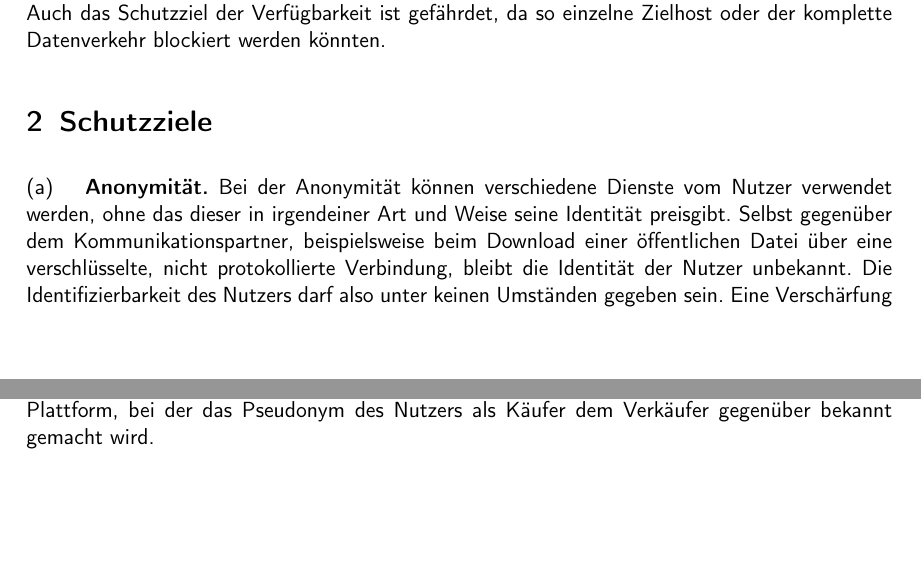
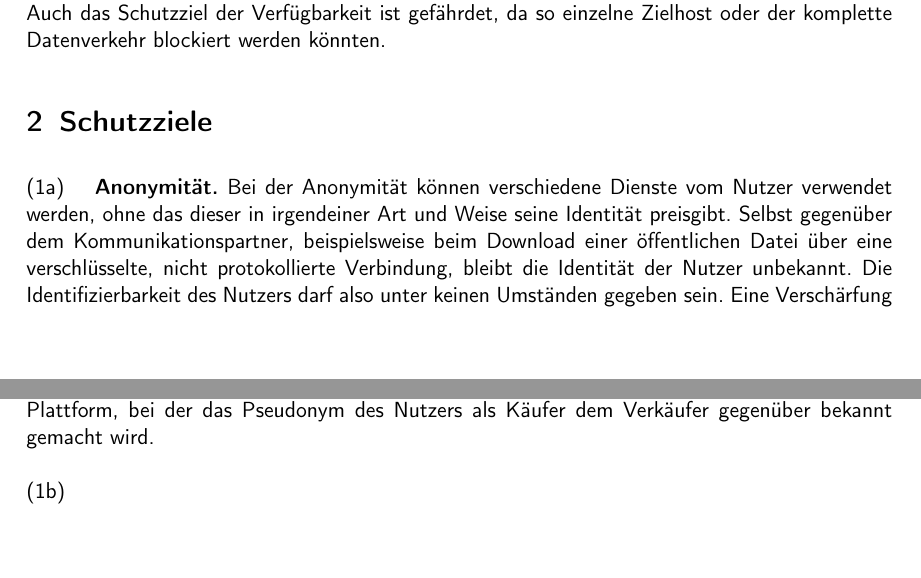
Before and after one commit to Daniel451/GSS, a LaTeX document (solution1/solution1.tex): two parts of pages 1 and 2 of 2, joined at a grey line, cut so that both start at the same text. Compiled offline with pdfLaTeX; the source files are stored in an older character set and shown here as Unicode; an older LaTeX class or package is replaced by its successor.

Commit message:
Anfang 1b

```diff
--- a/solution1/solution1.tex
+++ b/solution1/solution1.tex
@@ -43,12 +43,16 @@ Auch das Schutzziel der Verfügbarkeit ist gefährdet, da so einzelne Zielhost o
 
 \aufgabe{Schutzziele}
 
-(a) \quad \textbf{Anonymität.} Bei der Anonymität können verschiedene Dienste vom Nutzer verwendet werden, ohne das dieser in irgendeiner Art und Weise seine Identität preisgibt. Selbst gegenüber dem Kommunikationspartner, beispielsweise beim Download einer öffentlichen Datei über eine verschlüsselte, nicht protokollierte Verbindung, bleibt die Identität der Nutzer unbekannt. Die Identifizierbarkeit des Nutzers darf also unter keinen Umständen gegeben sein. Eine Verschärfung der Anonymität stellt die Unbeobachtbarkeit dar.
+(1a) \quad \textbf{Anonymität.} Bei der Anonymität können verschiedene Dienste vom Nutzer verwendet werden, ohne das dieser in irgendeiner Art und Weise seine Identität preisgibt. Selbst gegenüber dem Kommunikationspartner, beispielsweise beim Download einer öffentlichen Datei über eine verschlüsselte, nicht protokollierte Verbindung, bleibt die Identität der Nutzer unbekannt. Die Identifizierbarkeit des Nutzers darf also unter keinen Umständen gegeben sein. Eine Verschärfung der Anonymität stellt die Unbeobachtbarkeit dar.
 \\
 \textbf{Unbeobachtbarkeit.} Das Konzept der Unbeobachtbarkeit sichert dem Nutzer eines Dienstes oder einer Ressource zusätzlich zu, dass der Datenaustausch gegenüber Dritten unbeobachtbar bleibt, d.h. es kann nicht festgestellt werden, dass überhaupt kommuniziert wurde. Sowohl das Senden, als auch der eigentliche Datentransfer, sowie der Erhalt von Daten sind nicht festellbar.
 \\
 \textbf{Pseudonymität.} Die Pseudonymität ist ein schwächeres Konzept im Vergleich zur Anonymität. Der Nutzer ist in seiner Identität gegenüber unbefugten Dritten und dem eigentlichen Kommunikationspartner anonym,  jedoch ist der Nutzer über sein Pseudonym bestimmten Personen/Systemen bekannt.
 EIn Beispiel wäre der Abschluss eines Handels über eine entsprechende Plattform, bei der das Pseudonym des Nutzers als Käufer dem Verkäufer gegenüber bekannt gemacht wird.
+\\
+\\
+(1b) \quad
+
 
 
 
```
Also changed, not shown: solution1/solution1.pdf, 2 other files.
